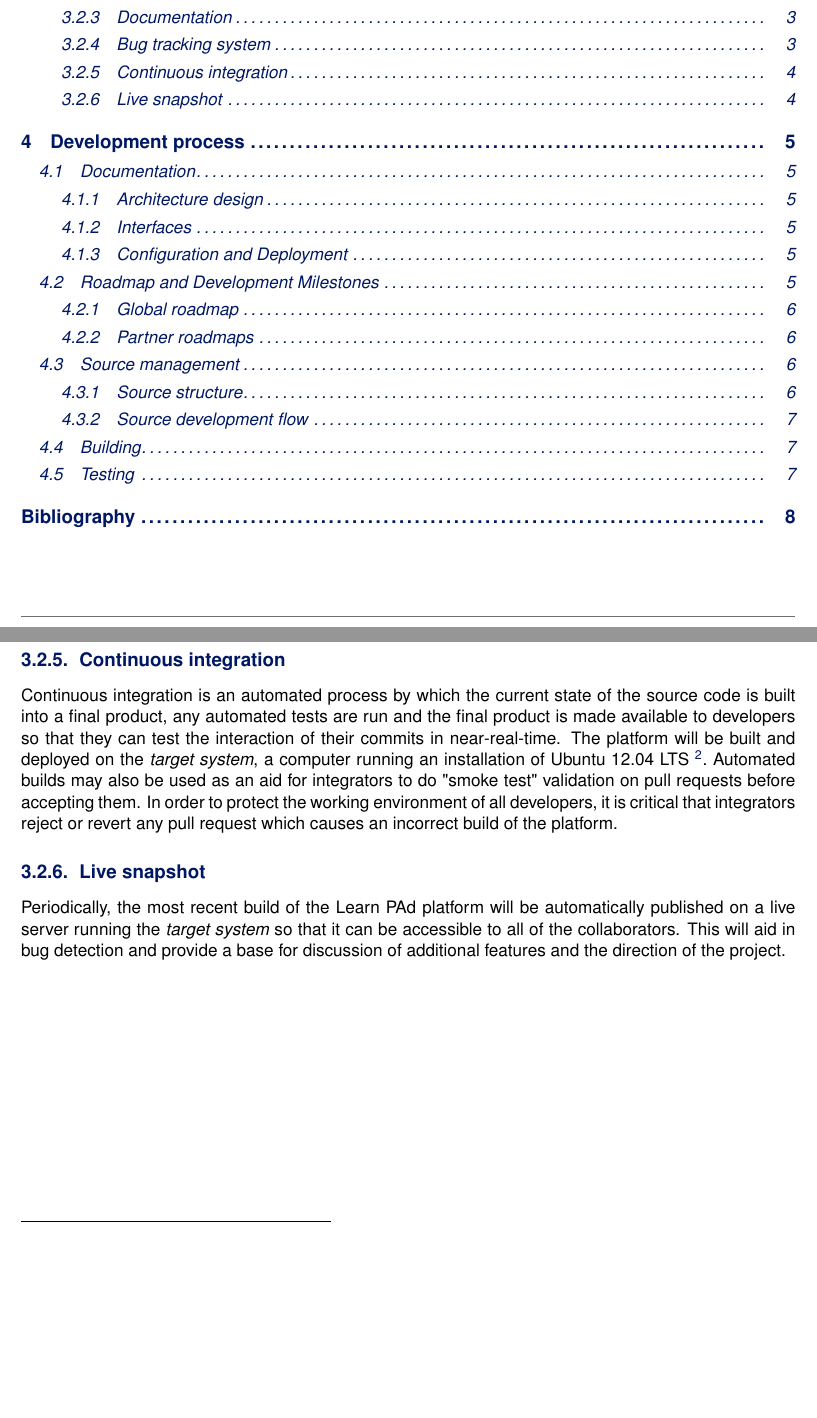
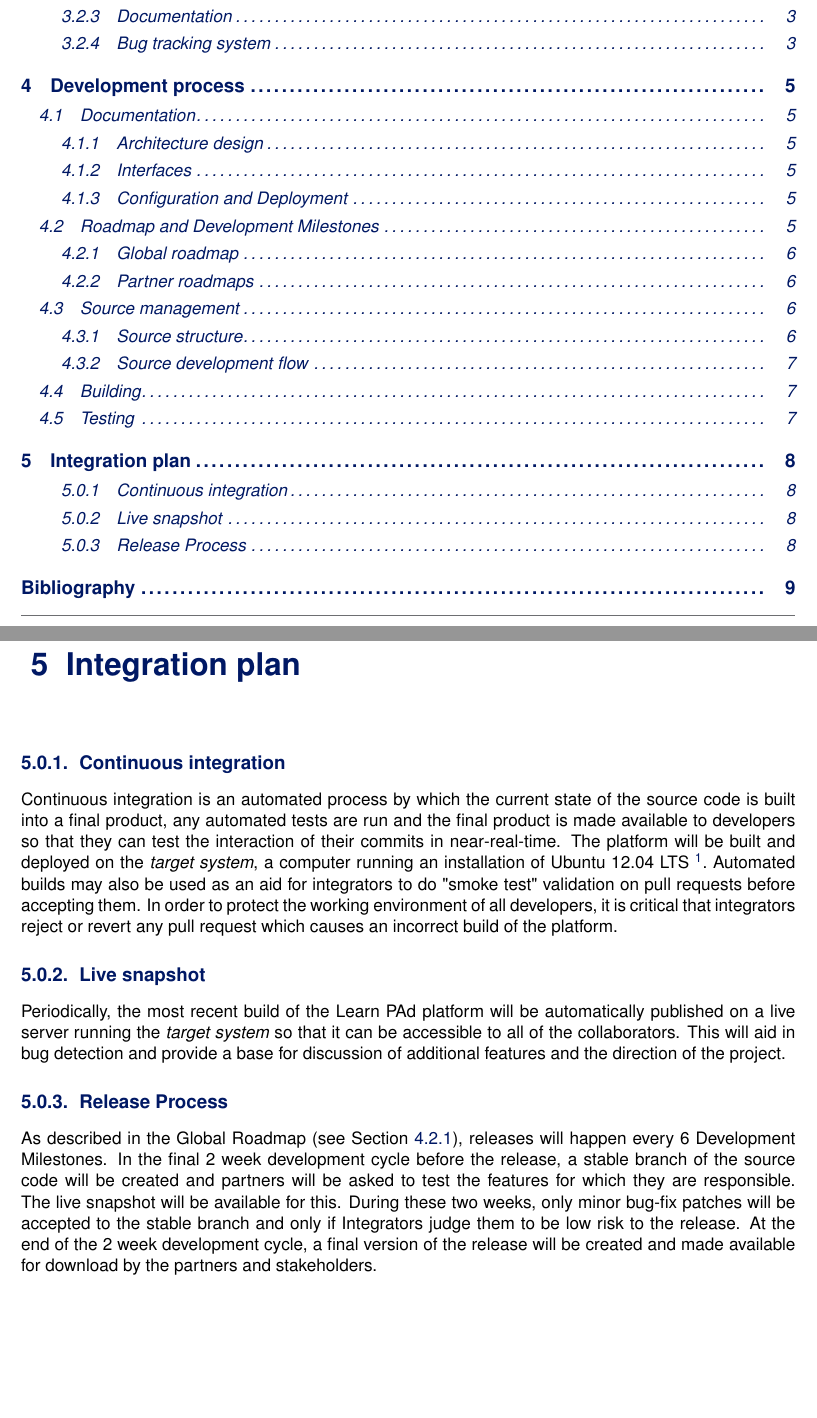
Before and after one commit to woshilapin/learnpad-d7.1, a LaTeX thesis (trunk/main-learnpad-d7-1.tex, which reads trunk/development-components.tex, trunk/integration-plan.tex): two parts of pages 6 and 11 of 15 before the commit and two parts of pages 6 and 15 of 16 after it, joined at a grey line, cut so that both start at the same text, the shorter picture padded with empty space. Compiled offline with pdfLaTeX.

Commit message:
Reintroduce the 'integration plan' chapter

```diff
--- a/trunk/development-components.tex
+++ b/trunk/development-components.tex
@@ -65,24 +65,3 @@ requests and other to-do items shall be reported to a provided bug tracking syst
 will be able to keep track of issues which need to be addressed. Email notifications of new
 issues will be sent to integrators and updates of an issue will be sent to those who participate in
 (EG: comment on) the issue.
-
-\subsection{Continuous integration}
-\label{sec:continuous-integration}
-
-Continuous integration is an automated process by which the current state of the source code is
-built into a final product, any automated tests are run and the final product is made available
-to developers so that they can test the interaction of their commits in near-real-time. The platform
-will be built and deployed on the \emph{target system}, a computer running an installation of
-Ubuntu 12.04 LTS \footnote{The stable version of a widely used Linux distribution.}.
-Automated builds may also be used as an aid for integrators to do "smoke test" validation on pull
-requests before accepting them. In order to protect the working environment of all developers,
-it is critical that integrators reject or revert any pull request which causes an incorrect build
-of the platform.
-
-\subsection{Live snapshot}
-\label{sec:live-snapshot}
-
-Periodically, the most recent build of the \learnpad platform will be automatically published
-on a live server running the \emph{target system} so that it can be accessible to all of the
-collaborators. This will aid in bug detection and provide a base for discussion of additional
-features and the direction of the project.
--- /dev/null
+++ b/trunk/integration-plan.tex
@@ -0,0 +1,34 @@
+\chapter{Integration plan}
+\label{ch:integration-plan}
+
+\subsection{Continuous integration}
+\label{sec:continuous-integration}
+
+Continuous integration is an automated process by which the current state of the source code is
+built into a final product, any automated tests are run and the final product is made available
+to developers so that they can test the interaction of their commits in near-real-time. The platform
+will be built and deployed on the \emph{target system}, a computer running an installation of
+Ubuntu 12.04 LTS \footnote{The stable version of a widely used Linux distribution.}.
+Automated builds may also be used as an aid for integrators to do "smoke test" validation on pull
+requests before accepting them. In order to protect the working environment of all developers,
+it is critical that integrators reject or revert any pull request which causes an incorrect build
+of the platform.
+
+\subsection{Live snapshot}
+\label{sec:live-snapshot}
+
+Periodically, the most recent build of the \learnpad platform will be automatically published
+on a live server running the \emph{target system} so that it can be accessible to all of the
+collaborators. This will aid in bug detection and provide a base for discussion of additional
+features and the direction of the project.
+
+\subsection{Release Process}
+\label{sec:release-process}
+
+As described in the Global Roadmap (see Section~\ref{sec:global-roadmap}), releases will happen
+every 6 Development Milestones. In the final 2 week development cycle before the release, a stable
+branch of the source code will be created and partners will be asked to test the features for
+which they are responsible. The live snapshot will be available for this. During these two weeks,
+only minor bug-fix patches will be accepted to the stable branch and only if Integrators judge them
+to be low risk to the release. At the end of the 2 week development cycle, a final version of the
+release will be created and made available for download by the partners and stakeholders.
--- a/trunk/main-learnpad-d7-1.tex
+++ b/trunk/main-learnpad-d7-1.tex
@@ -137,6 +137,7 @@
 \input{preamble}
 \input{development-components}
 \input{development-process}
+\input{integration-plan}
 
 % ---------------------------------- Bibliography starts here
 % ----------------------------------
```
